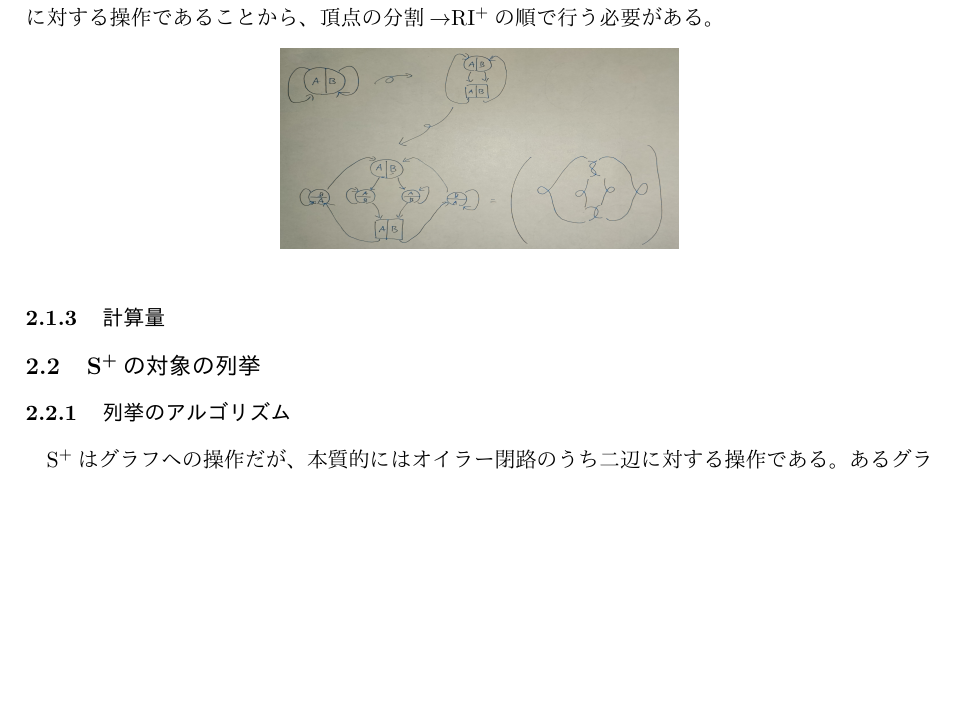
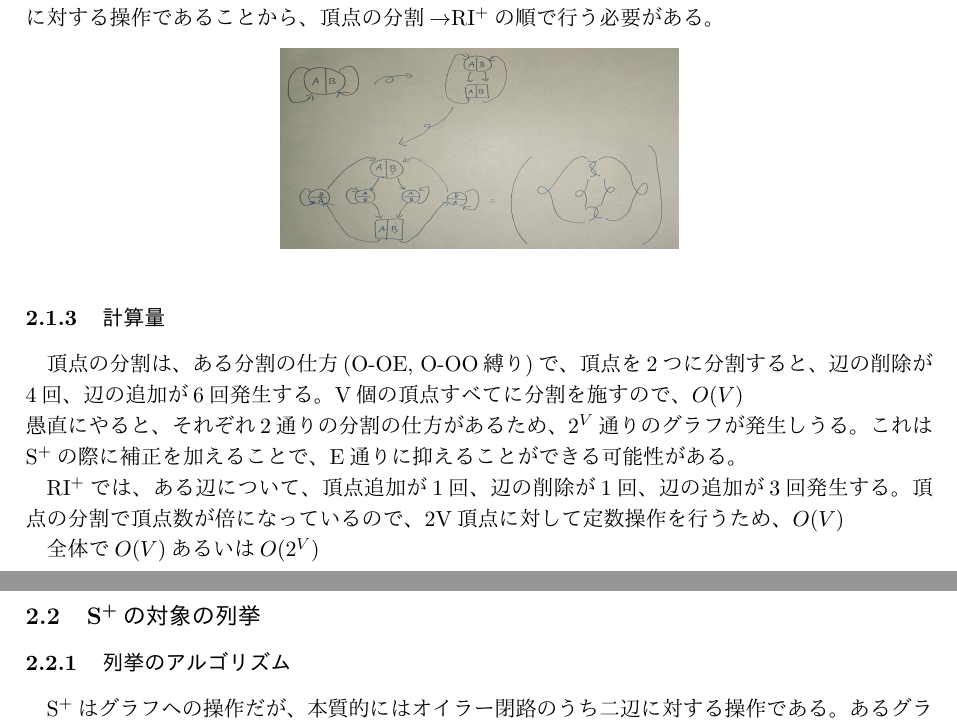
Before and after one commit to nanigasi-san/splus, a LaTeX document (paper/main_ja/main.tex): part of page 4 of 7 before the commit and two parts of pages 4 and 5 of 8 after it, the two joined at a grey line, cut so that both start at the same text, the shorter picture padded with empty space. Compiled offline with pLaTeX and dvipdfmx.

Commit message:
計算量を追加

```diff
--- a/paper/main_ja/main.tex
+++ b/paper/main_ja/main.tex
@@ -103,6 +103,12 @@
 \image{extend_total.jpg}
 
 \subsubsection{計算量}
+頂点の分割は、ある分割の仕方(O-OE, O-OO縛り)で、頂点を2つに分割すると、辺の削除が4回、辺の追加が6回発生する。V個の頂点すべてに分割を施すので、$O(V)$\\
+愚直にやると、それぞれ2通りの分割の仕方があるため、$2^V$通りのグラフが発生しうる。これは\splus の際に補正を加えることで、E通りに抑えることができる可能性がある。
+
+\riplus では、ある辺について、頂点追加が1回、辺の削除が1回、辺の追加が3回発生する。頂点の分割で頂点数が倍になっているので、2V頂点に対して定数操作を行うため、$O(V)$
+
+全体で$O(V)$あるいは$O(2^V)$
 
 \subsection{\splus の対象の列挙}
 \label{enum}
```
